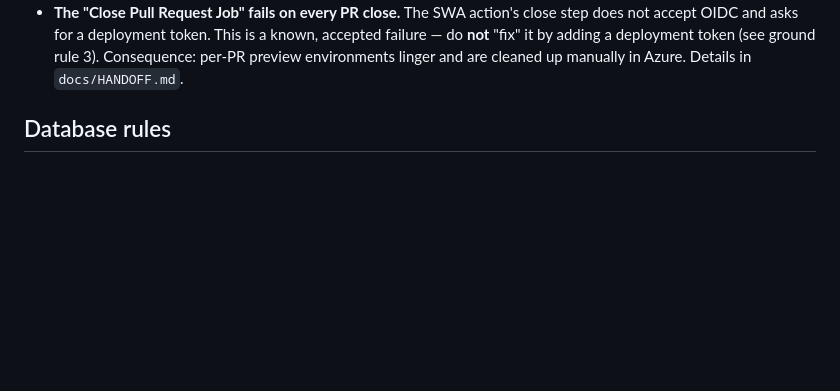
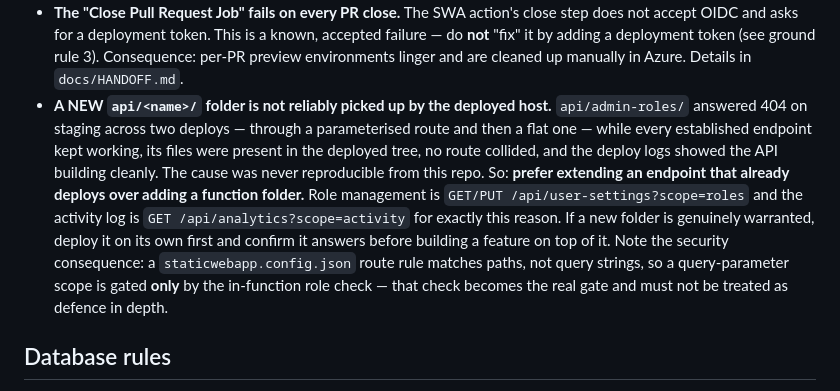
Before and after one commit to Finishes-Solutions/fs-budgeting-suite, a Markdown page: AGENTS.md, the part around the change. GitHub-like rendering; blank space fills up the shorter version.

Commit message:
Record the function-registration trap in AGENTS.md
A new api/<name>/ folder answered 404 on the deployed host across two
deploys while established endpoints kept working, and the cause was never
reproducible from the repo. Prefer extending an endpoint that already
deploys; if a new folder is warranted, ship it alone and confirm it answers
first. Notes the security consequence too: a route rule matches paths, not
query strings, so a query-parameter scope is gated only by the in-function
role check.

Co-Authored-By: Claude Fable 5 <noreply@anthropic.com>
Claude-Session: https://claude.ai/code/session_01As7Sbvea9zbMb6P5CmuTvi

```diff
--- a/AGENTS.md
+++ b/AGENTS.md
@@ -84,6 +84,20 @@ custom provider for sign-in.
   accepted failure — do **not** "fix" it by adding a deployment token (see ground
   rule 3). Consequence: per-PR preview environments linger and are cleaned up
   manually in Azure. Details in `docs/HANDOFF.md`.
+- **A NEW `api/<name>/` folder is not reliably picked up by the deployed host.**
+  `api/admin-roles/` answered 404 on staging across two deploys — through a
+  parameterised route and then a flat one — while every established endpoint kept
+  working, its files were present in the deployed tree, no route collided, and the
+  deploy logs showed the API building cleanly. The cause was never reproducible
+  from this repo. So: **prefer extending an endpoint that already deploys over
+  adding a function folder.** Role management is `GET/PUT
+  /api/user-settings?scope=roles` and the activity log is
+  `GET /api/analytics?scope=activity` for exactly this reason. If a new folder is
+  genuinely warranted, deploy it on its own first and confirm it answers before
+  building a feature on top of it. Note the security consequence: a
+  `staticwebapp.config.json` route rule matches paths, not query strings, so a
+  query-parameter scope is gated **only** by the in-function role check — that
+  check becomes the real gate and must not be treated as defence in depth.
 
 ## Database rules
 
```
